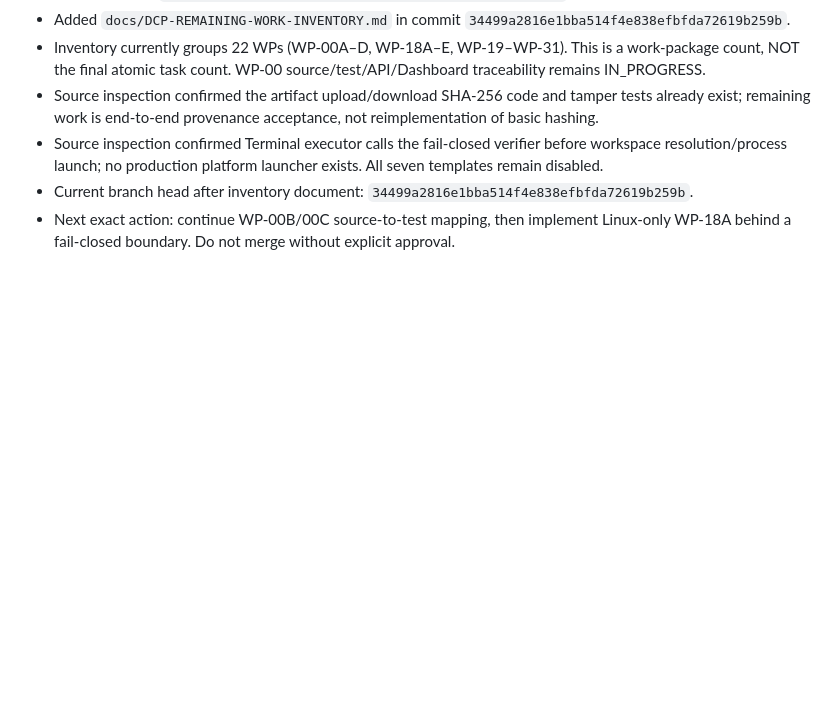
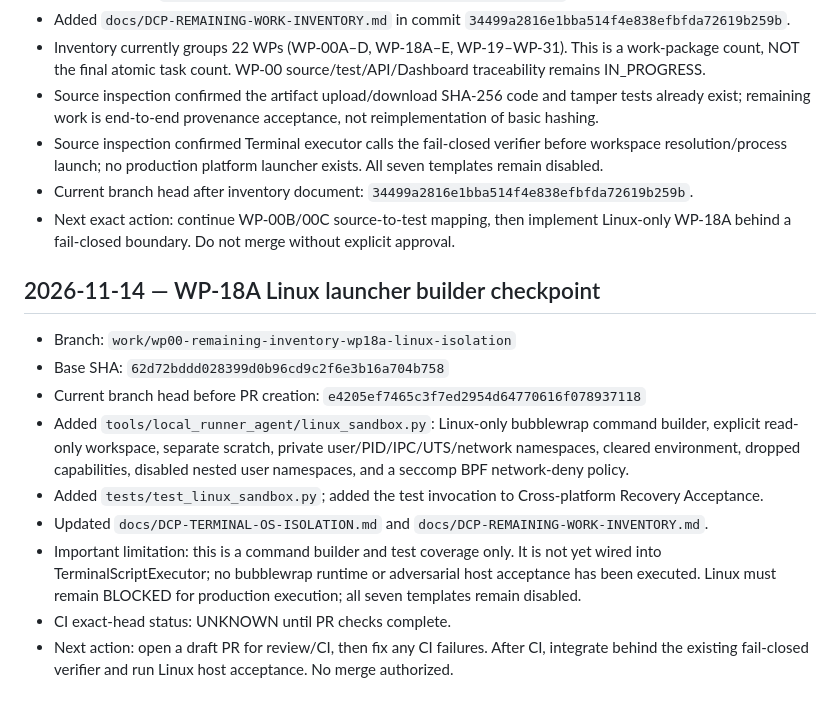
Before and after one commit to phakphum12345/development_control_platform, a Markdown page: checkpoints/DCP-CEEP-CONTINUITY.md, the part around the change. Drawn GitHub-style; blank space fills up the shorter version.

Commit message:
docs(dcp): record Linux launcher checkpoint

```diff
--- a/checkpoints/DCP-CEEP-CONTINUITY.md
+++ b/checkpoints/DCP-CEEP-CONTINUITY.md
@@ -87,3 +87,16 @@ Never infer PASS from missing, skipped, stale or different-SHA evidence. Re-chec
 - Source inspection confirmed Terminal executor calls the fail-closed verifier before workspace resolution/process launch; no production platform launcher exists. All seven templates remain disabled.
 - Current branch head after inventory document: `34499a2816e1bba514f4e838efbfda72619b259b`.
 - Next exact action: continue WP-00B/00C source-to-test mapping, then implement Linux-only WP-18A behind a fail-closed boundary. Do not merge without explicit approval.
+
+
+## 2026-11-14 — WP-18A Linux launcher builder checkpoint
+
+- Branch: `work/wp00-remaining-inventory-wp18a-linux-isolation`
+- Base SHA: `62d72bddd028399d0b96cd9c2f6e3b16a704b758`
+- Current branch head before PR creation: `e4205ef7465c3f7ed2954d64770616f078937118`
+- Added `tools/local_runner_agent/linux_sandbox.py`: Linux-only bubblewrap command builder, explicit read-only workspace, separate scratch, private user/PID/IPC/UTS/network namespaces, cleared environment, dropped capabilities, disabled nested user namespaces, and a seccomp BPF network-deny policy.
+- Added `tests/test_linux_sandbox.py`; added the test invocation to Cross-platform Recovery Acceptance.
+- Updated `docs/DCP-TERMINAL-OS-ISOLATION.md` and `docs/DCP-REMAINING-WORK-INVENTORY.md`.
+- Important limitation: this is a command builder and test coverage only. It is not yet wired into TerminalScriptExecutor; no bubblewrap runtime or adversarial host acceptance has been executed. Linux must remain BLOCKED for production execution; all seven templates remain disabled.
+- CI exact-head status: UNKNOWN until PR checks complete.
+- Next action: open a draft PR for review/CI, then fix any CI failures. After CI, integrate behind the existing fail-closed verifier and run Linux host acceptance. No merge authorized.
```
